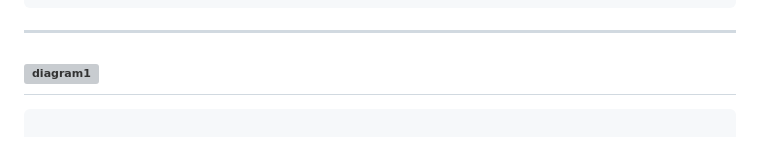
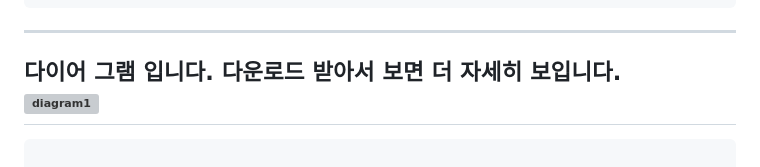
Before and after one commit to PpGgWw/FactCheckNEWS, a Markdown page: README.md, the part around the change. GitHub-like rendering; grey boxes are pictures that could not be loaded.

````diff
--- a/README.md
+++ b/README.md
@@ -26,7 +26,7 @@ FactCheckNEWS2/  # 프로젝트 루트 폴더명
     └── Meta-Llama-3-8B-Instruct.Q5_K_M.gguf # 💡 실제 Llama-3 모델 파일 (빠르게 코드 동작 테스트를 위한 경량화 / 양자화 모델입니다. 양자화는 CPU에서도 효율적으로 모델을 실행할 수 있도록 합니다.)
 ```
 ---
-
+다이어 그램 입니다. 다운로드 받아서 보면 더 자세히 보입니다.
 ![diagram1](https://github.com/user-attachments/assets/dd57258c-ab20-4fa8-b4ef-87a10bad84d4)
 ---
 
````
